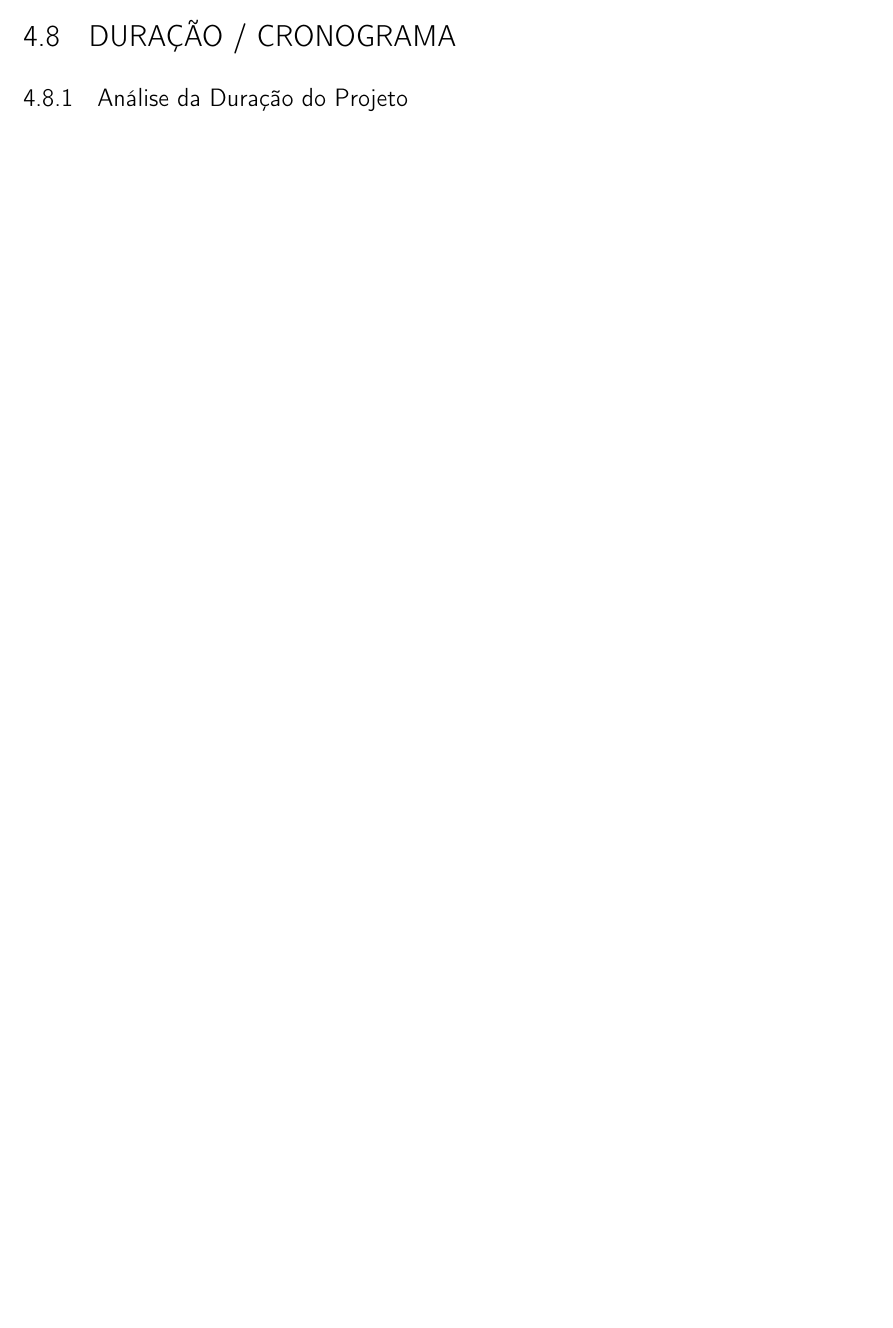
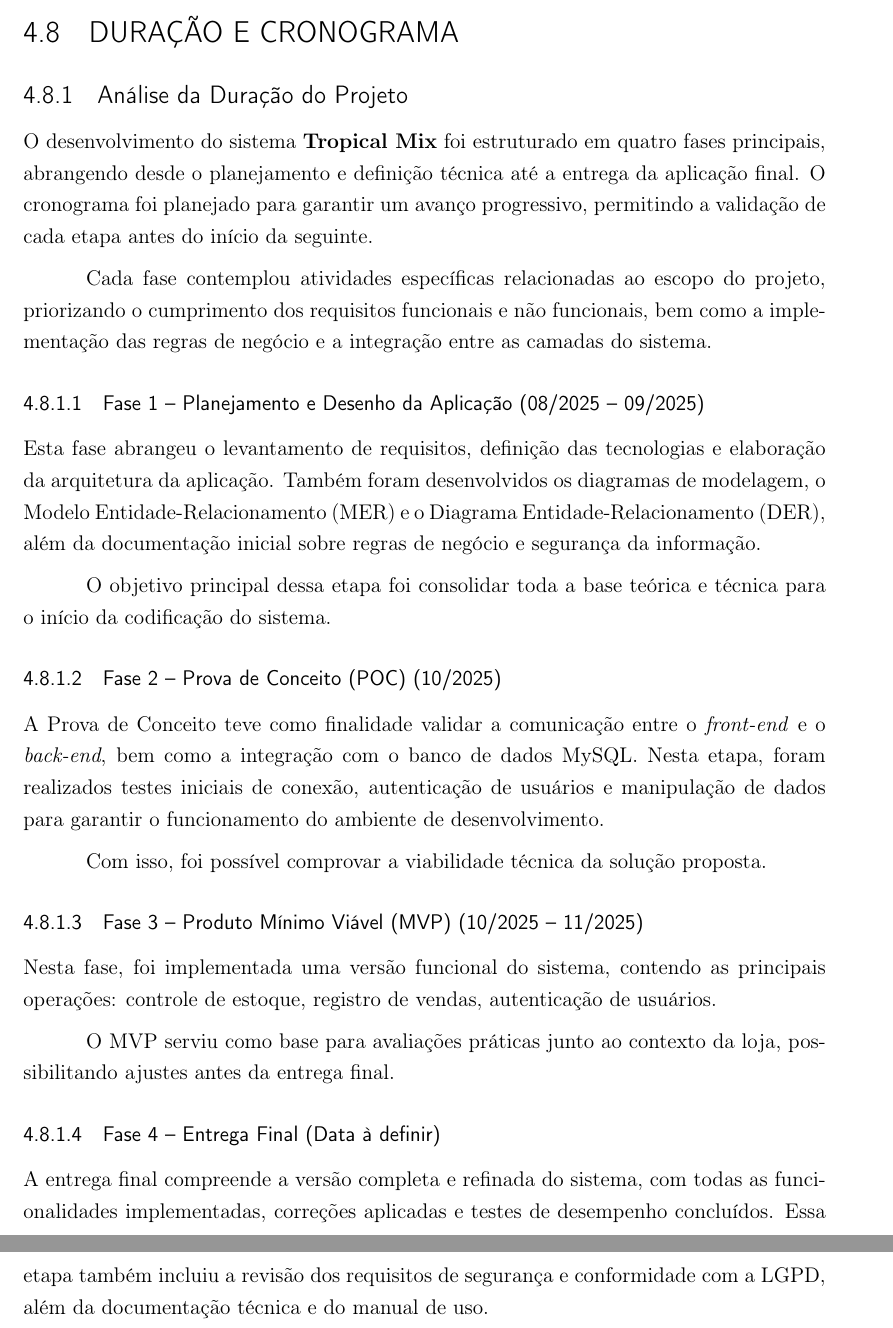
Before and after one commit to GabriellaSMendes/projetoextensao, a LaTeX thesis (LaTex/main.tex, which reads LaTex/Capítulos/DESENVOLVIMENTO DO PROJETO.tex, LaTex/Capítulos/Desenvolvimento_do_Projeto/Duração_Cronograma.tex): part of page 33 of 37 before the commit and two parts of pages 34 and 35 of 39 after it, the two joined at a grey line, cut so that both start at the same text, the shorter picture padded with empty space. Compiled offline with pdfLaTeX.

Commit message:
Duração e Cronograma

```diff
--- a/LaTex/Capítulos/DESENVOLVIMENTO DO PROJETO.tex
+++ b/LaTex/Capítulos/DESENVOLVIMENTO DO PROJETO.tex
@@ -53,5 +53,6 @@
 % \subsection{Diagrama Entidade-Relacionamento (DER)}
 % \subsection{Dicionário de Dados}
 
-\section{Duração / Cronograma}
-\subsection{Análise da Duração do Projeto}
+\input{LaTex/Capítulos/Desenvolvimento_do_Projeto/Duração_Cronograma}
+% \section{Duração / Cronograma}
+% \subsection{Análise da Duração do Projeto}
--- /dev/null
+++ b/LaTex/Capítulos/Desenvolvimento_do_Projeto/Duração_Cronograma.tex
@@ -0,0 +1,30 @@
+\newpage
+\section{Duração e Cronograma}
+
+\subsection{Análise da Duração do Projeto}
+
+O desenvolvimento do sistema \textbf{Tropical Mix} foi estruturado em quatro fases principais, abrangendo desde o planejamento e definição técnica até a entrega da aplicação final. O cronograma foi planejado para garantir um avanço progressivo, permitindo a validação de cada etapa antes do início da seguinte.
+
+Cada fase contemplou atividades específicas relacionadas ao escopo do projeto, priorizando o cumprimento dos requisitos funcionais e não funcionais, bem como a implementação das regras de negócio e a integração entre as camadas do sistema.
+
+\subsubsection{Fase 1 – Planejamento e Desenho da Aplicação (08/2025 – 09/2025)}
+
+Esta fase abrangeu o levantamento de requisitos, definição das tecnologias e elaboração da arquitetura da aplicação. Também foram desenvolvidos os diagramas de modelagem, o Modelo Entidade-Relacionamento (MER) e o Diagrama Entidade-Relacionamento (DER), além da documentação inicial sobre regras de negócio e segurança da informação.
+
+O objetivo principal dessa etapa foi consolidar toda a base teórica e técnica para o início da codificação do sistema.
+
+\subsubsection{Fase 2 – Prova de Conceito (POC) (10/2025)}
+
+A Prova de Conceito teve como finalidade validar a comunicação entre o \textit{front-end} e o \textit{back-end}, bem como a integração com o banco de dados MySQL. Nesta etapa, foram realizados testes iniciais de conexão, autenticação de usuários e manipulação de dados para garantir o funcionamento do ambiente de desenvolvimento.
+
+Com isso, foi possível comprovar a viabilidade técnica da solução proposta.
+
+\subsubsection{Fase 3 – Produto Mínimo Viável (MVP) (10/2025 – 11/2025)}
+
+Nesta fase, foi implementada uma versão funcional do sistema, contendo as principais operações: controle de estoque, registro de vendas, autenticação de usuários.
+
+O MVP serviu como base para avaliações práticas junto ao contexto da loja, possibilitando ajustes antes da entrega final.
+
+\subsubsection{Fase 4 – Entrega Final (Data à definir)}
+
+A entrega final compreende a versão completa e refinada do sistema, com todas as funcionalidades implementadas, correções aplicadas e testes de desempenho concluídos. Essa etapa também incluiu a revisão dos requisitos de segurança e conformidade com a LGPD, além da documentação técnica e do manual de uso.
```
